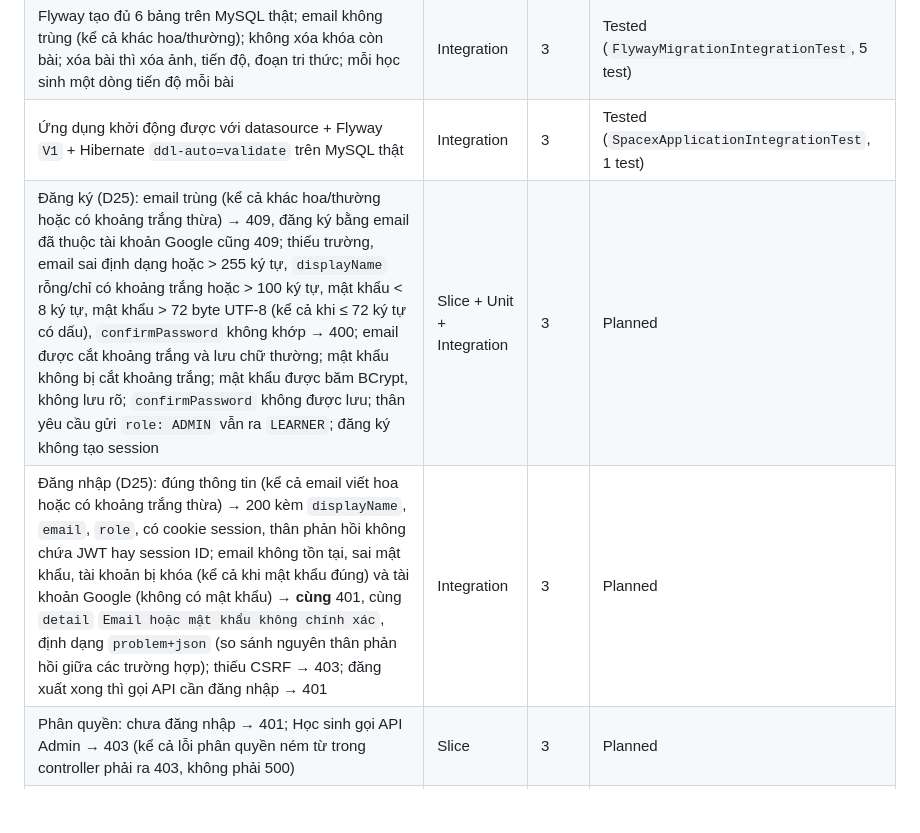
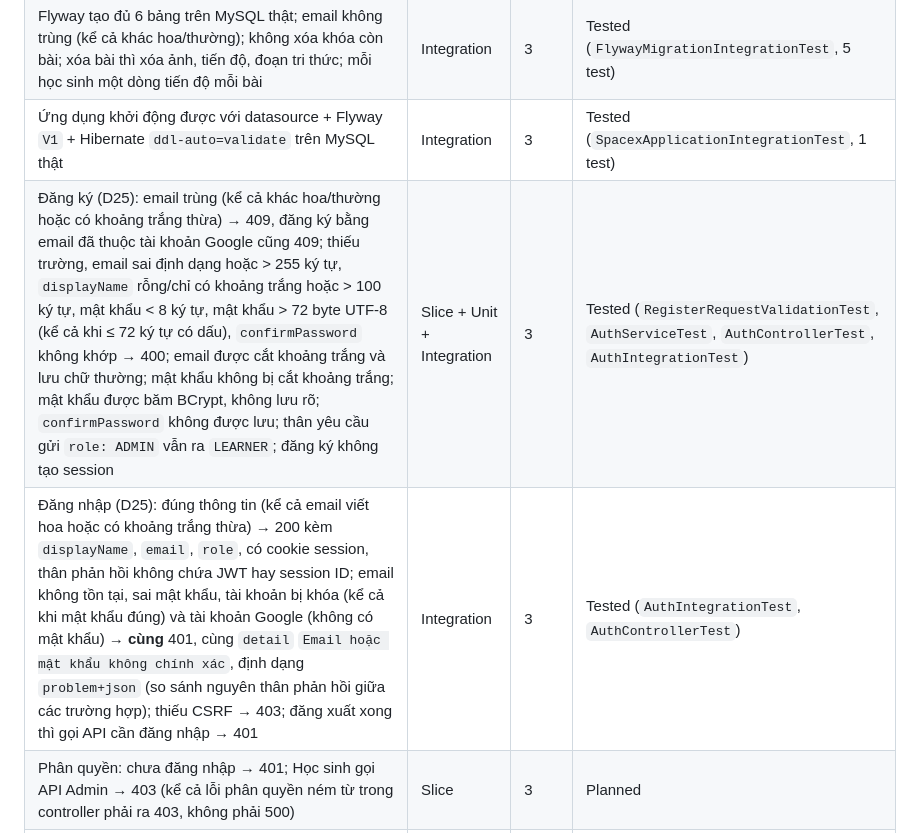
Before and after one commit to hannm2004/Space-X, a Markdown page: docs/TESTING.md, the part around the change. Drawn GitHub-style; blank space fills up the shorter version.

Commit message:
docs: cap nhat trang thai test dang ky va dang nhap

```diff
--- a/docs/TESTING.md
+++ b/docs/TESTING.md
@@ -33,8 +33,8 @@ Mỗi dòng phải có test thật trước khi tuần đó được coi là xon
 | Lỗi trả `problem+json`: 404, 405 và lỗi bất ngờ (500) không lộ stack trace hay nội dung exception | Slice | 3 | Tested |
 | Flyway tạo đủ 6 bảng trên MySQL thật; email không trùng (kể cả khác hoa/thường); không xóa khóa còn bài; xóa bài thì xóa ảnh, tiến độ, đoạn tri thức; mỗi học sinh một dòng tiến độ mỗi bài | Integration | 3 | Tested (`FlywayMigrationIntegrationTest`, 5 test) |
 | Ứng dụng khởi động được với datasource + Flyway `V1` + Hibernate `ddl-auto=validate` trên MySQL thật | Integration | 3 | Tested (`SpacexApplicationIntegrationTest`, 1 test) |
-| Đăng ký (D25): email trùng (kể cả khác hoa/thường hoặc có khoảng trắng thừa) → 409, đăng ký bằng email đã thuộc tài khoản Google cũng 409; thiếu trường, email sai định dạng hoặc > 255 ký tự, `displayName` rỗng/chỉ có khoảng trắng hoặc > 100 ký tự, mật khẩu < 8 ký tự, mật khẩu > 72 byte UTF-8 (kể cả khi ≤ 72 ký tự có dấu), `confirmPassword` không khớp → 400; email được cắt khoảng trắng và lưu chữ thường; mật khẩu không bị cắt khoảng trắng; mật khẩu được băm BCrypt, không lưu rõ; `confirmPassword` không được lưu; thân yêu cầu gửi `role: ADMIN` vẫn ra `LEARNER`; đăng ký không tạo session | Slice + Unit + Integration | 3 | Planned |
-| Đăng nhập (D25): đúng thông tin (kể cả email viết hoa hoặc có khoảng trắng thừa) → 200 kèm `displayName`, `email`, `role`, có cookie session, thân phản hồi không chứa JWT hay session ID; email không tồn tại, sai mật khẩu, tài khoản bị khóa (kể cả khi mật khẩu đúng) và tài khoản Google (không có mật khẩu) → **cùng** 401, cùng `detail` `Email hoặc mật khẩu không chính xác`, định dạng `problem+json` (so sánh nguyên thân phản hồi giữa các trường hợp); thiếu CSRF → 403; đăng xuất xong thì gọi API cần đăng nhập → 401 | Integration | 3 | Planned |
+| Đăng ký (D25): email trùng (kể cả khác hoa/thường hoặc có khoảng trắng thừa) → 409, đăng ký bằng email đã thuộc tài khoản Google cũng 409; thiếu trường, email sai định dạng hoặc > 255 ký tự, `displayName` rỗng/chỉ có khoảng trắng hoặc > 100 ký tự, mật khẩu < 8 ký tự, mật khẩu > 72 byte UTF-8 (kể cả khi ≤ 72 ký tự có dấu), `confirmPassword` không khớp → 400; email được cắt khoảng trắng và lưu chữ thường; mật khẩu không bị cắt khoảng trắng; mật khẩu được băm BCrypt, không lưu rõ; `confirmPassword` không được lưu; thân yêu cầu gửi `role: ADMIN` vẫn ra `LEARNER`; đăng ký không tạo session | Slice + Unit + Integration | 3 | Tested (`RegisterRequestValidationTest`, `AuthServiceTest`, `AuthControllerTest`, `AuthIntegrationTest`) |
+| Đăng nhập (D25): đúng thông tin (kể cả email viết hoa hoặc có khoảng trắng thừa) → 200 kèm `displayName`, `email`, `role`, có cookie session, thân phản hồi không chứa JWT hay session ID; email không tồn tại, sai mật khẩu, tài khoản bị khóa (kể cả khi mật khẩu đúng) và tài khoản Google (không có mật khẩu) → **cùng** 401, cùng `detail` `Email hoặc mật khẩu không chính xác`, định dạng `problem+json` (so sánh nguyên thân phản hồi giữa các trường hợp); thiếu CSRF → 403; đăng xuất xong thì gọi API cần đăng nhập → 401 | Integration | 3 | Tested (`AuthIntegrationTest`, `AuthControllerTest`) |
 | Phân quyền: chưa đăng nhập → 401; Học sinh gọi API Admin → 403 (kể cả lỗi phân quyền ném từ trong controller phải ra 403, không phải 500) | Slice | 3 | Planned |
 | CSRF: thiếu token → 403 | Slice | 3 | Planned |
 | Đổi mật khẩu: sai mật khẩu cũ → 400; tài khoản không có mật khẩu → 400 | Unit | 3 | Planned |
```
